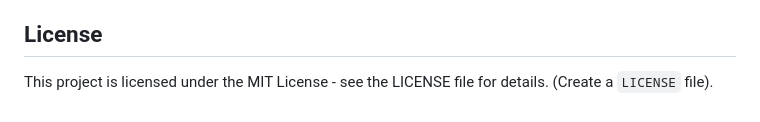
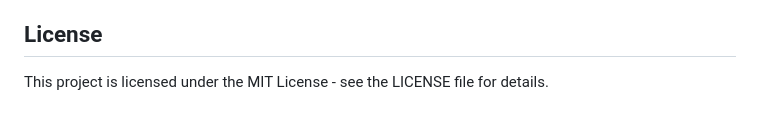
Before and after one commit to Germanized/BetterBootstrap-Release, a Markdown page: README.md, the part around the change. Rendered like a GitHub page.

```diff
--- a/README.md
+++ b/README.md
@@ -92,4 +92,4 @@ If you have run the application from source (Option 2) and want to create your o
 
 ## License
 
-This project is licensed under the MIT License  - see the LICENSE file for details. (Create a `LICENSE` file).
+This project is licensed under the MIT License  - see the LICENSE file for details.
```
